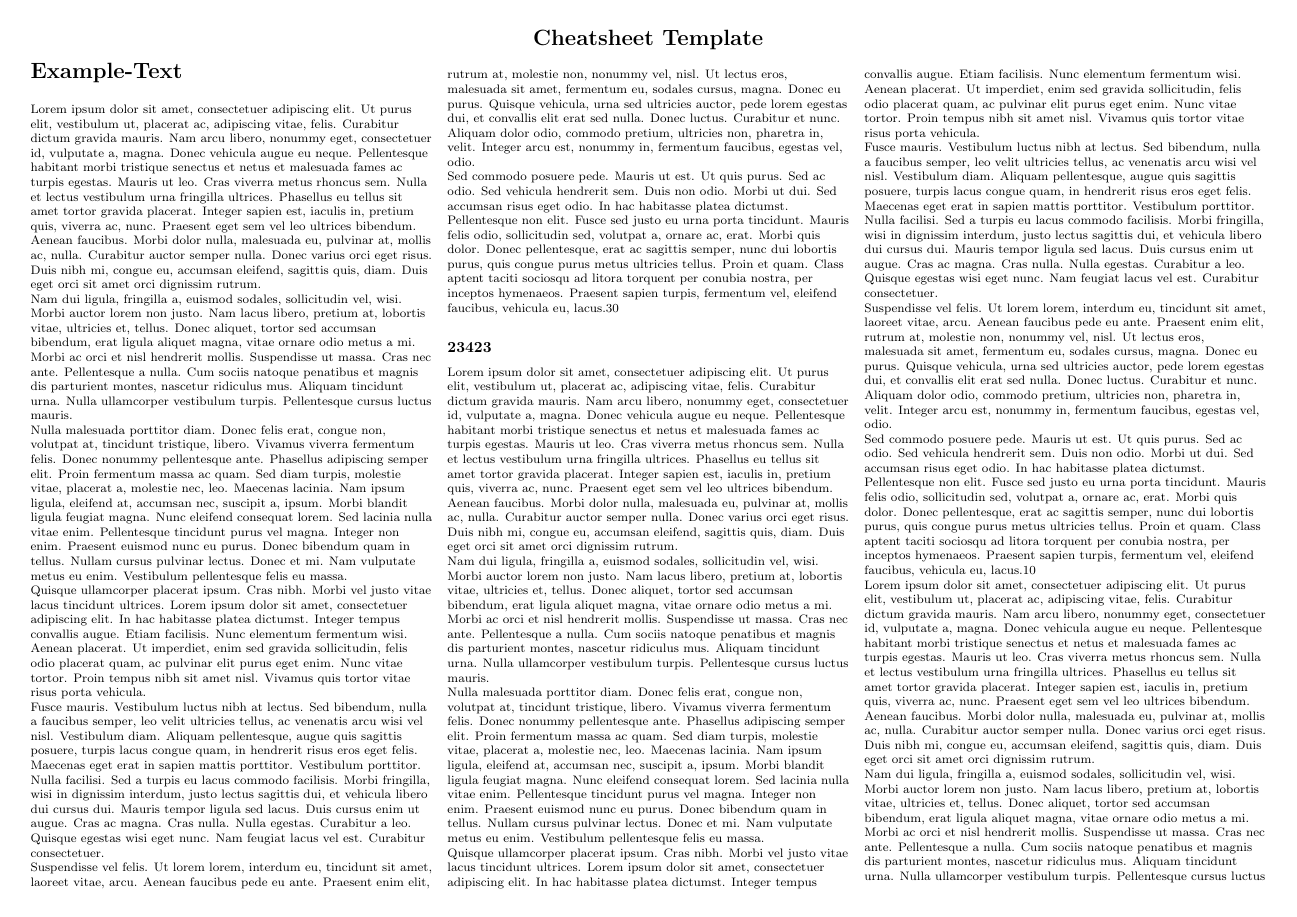
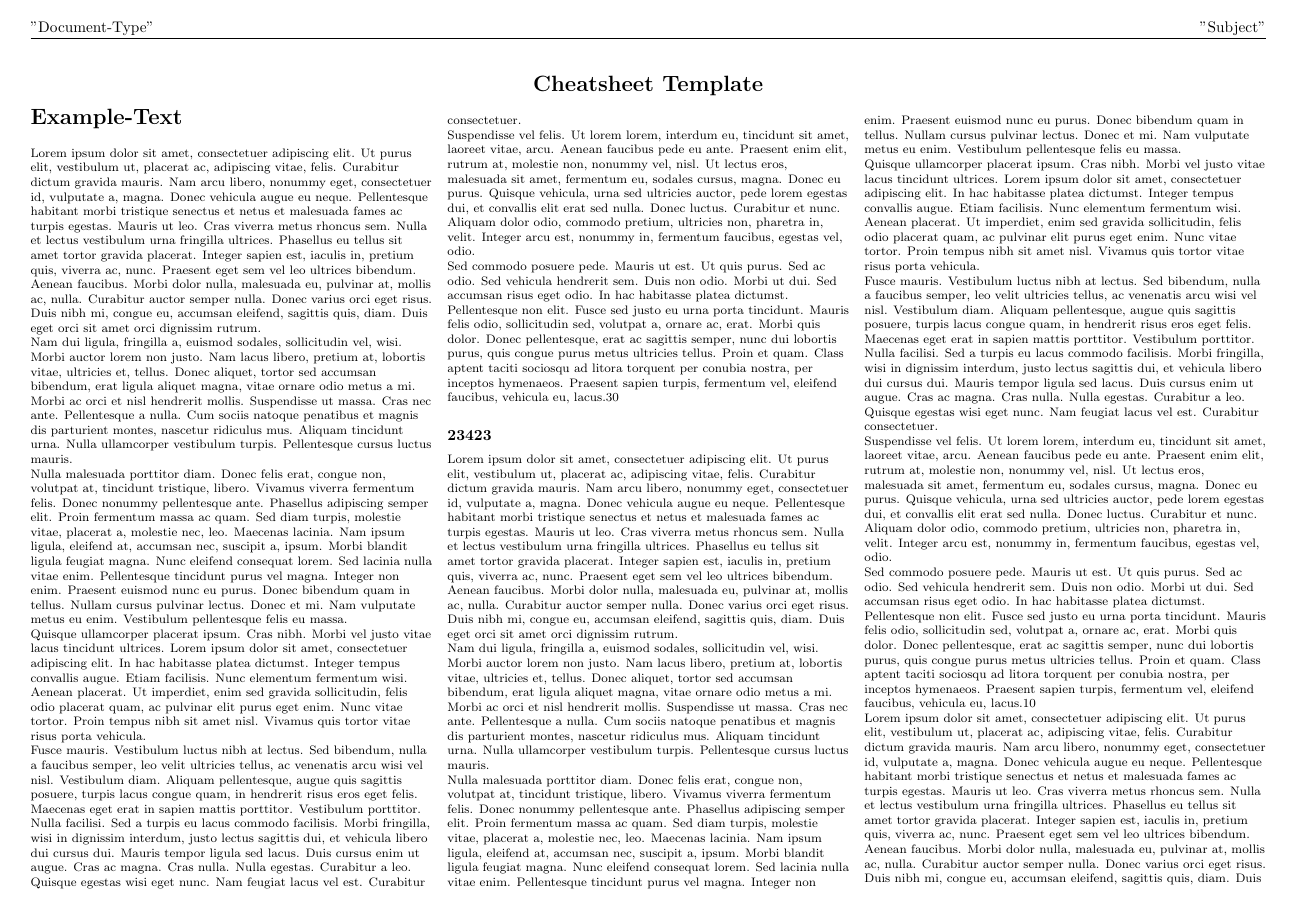
Before and after one commit to 487-ctrl/cheatsheet-template-widefmt, a LaTeX document (document/main.tex, which reads document/preamble.tex): page 1 of 2. Compiled offline with pdfLaTeX.

Commit message:
added header

```diff
--- a/document/preamble.tex
+++ b/document/preamble.tex
@@ -4,12 +4,9 @@
 % Preamble File - Settings below
 
 % Packages
-\usepackage{amssymb,amsmath,amsthm,amsfonts}
-\usepackage{multicol,multirow}
-\usepackage{calc}
-\usepackage{ifthen}
-\usepackage[margin=0.7cm]{geometry}
-\usepackage[colorlinks=true,citecolor=blue,linkcolor=blue]{hyperref}
+\usepackage[top=1.75cm, bottom=0.7cm, left=0.7cm, right=0.7cm]{geometry} % Adjust margins as needed
+\usepackage{multicol}
+\usepackage{fancyhdr}
 
 % Settings - Commands etc.
 
@@ -17,5 +14,9 @@
 \setlength{\parindent}{0pt}
 \setlength{\parskip}{0pt}
 
-% Remove page numbers
-\pagestyle{empty}
+% Header and footer
+\pagestyle{fancy}
+\fancyhf{}
+\lhead{"Document-Type"} % Change Document-Type here
+\rhead{"Subject"} % Change Subject here
+\rfoot{\thepage}
```
Also changed, not shown: document/main.tex (line endings or trailing spaces), out/main.pdf, 3 other files.
